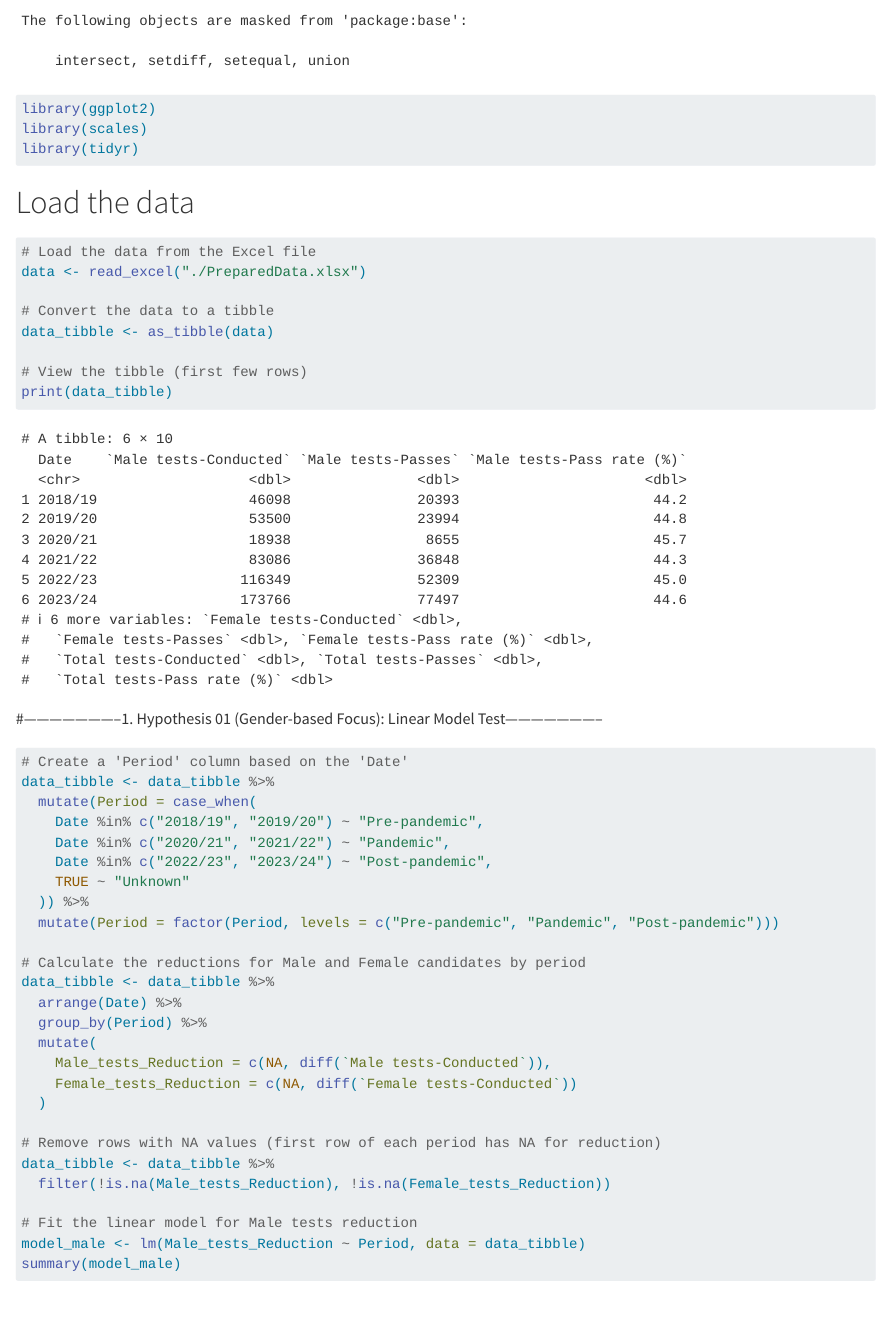
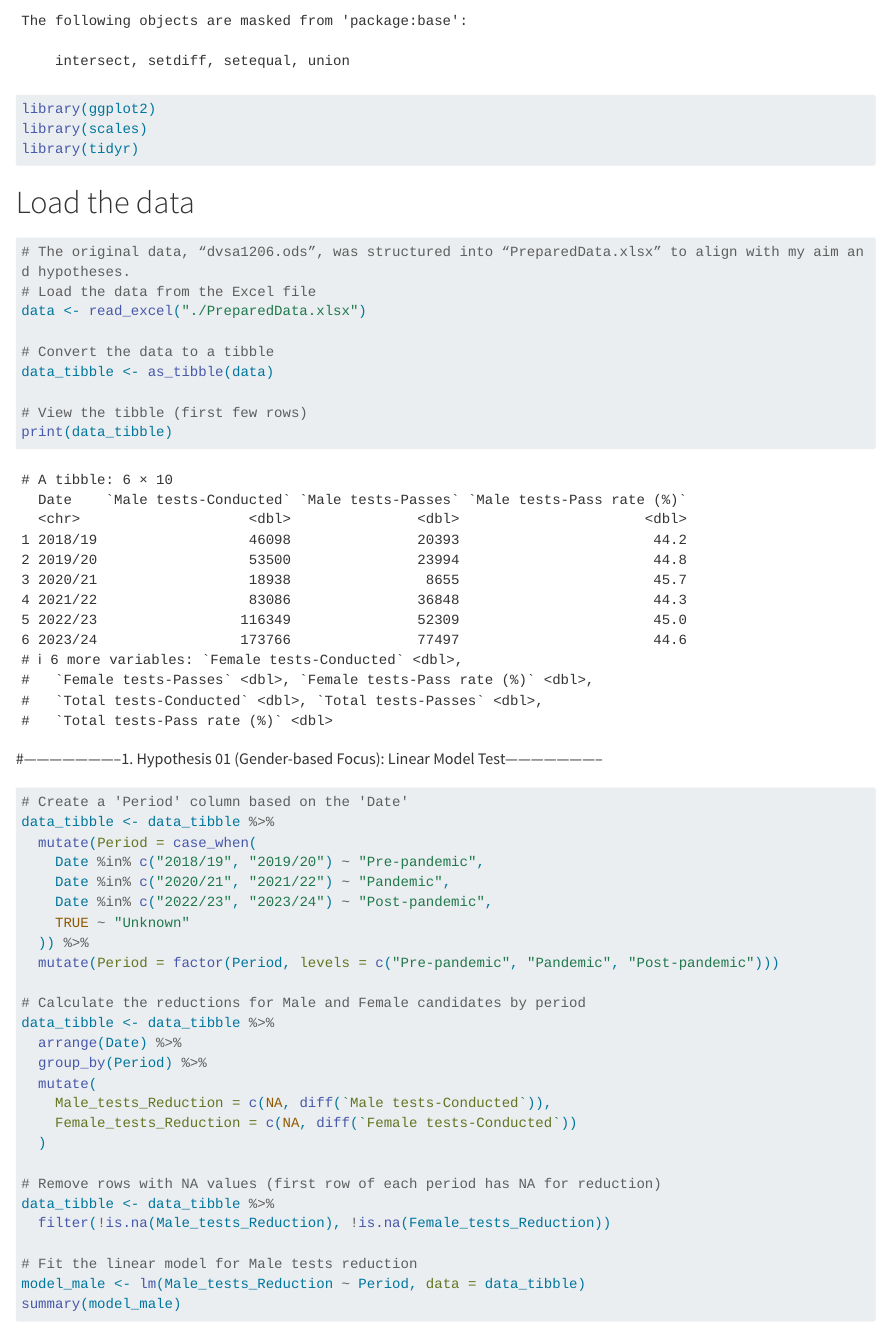
Before and after one commit to ray66han/KV6015-DataAnalytics, a Quarto document (2-KV6015-AssessmentRoughAnswer.qmd): the page in a window 1100 px wide, from 380 px down. Rendered offline with R 4.5, knitr and Pandoc in place of Quarto, with nearby package versions; long lines of code are wrapped.

Commit message:
Why data been modified clarification added as a comment

````diff
--- a/2-KV6015-AssessmentRoughAnswer.qmd
+++ b/2-KV6015-AssessmentRoughAnswer.qmd
@@ -19,6 +19,7 @@ library(tidyr)
 
 # Load the data
 ```{r}
+# The original data, “dvsa1206.ods”, was structured into “PreparedData.xlsx” to align with my aim and hypotheses.
 # Load the data from the Excel file
 data <- read_excel("./PreparedData.xlsx")
 
````
